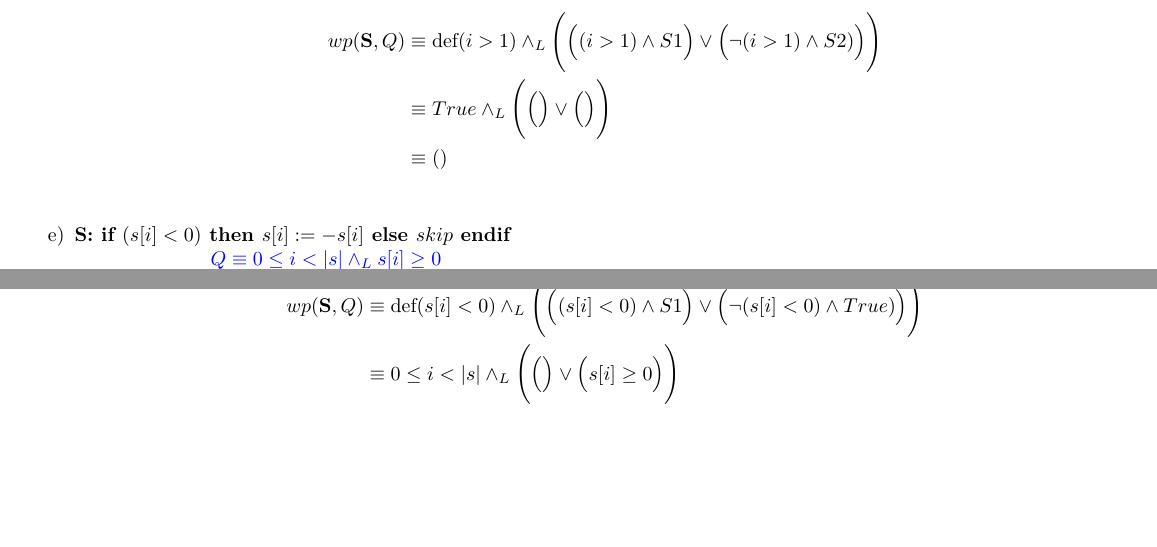
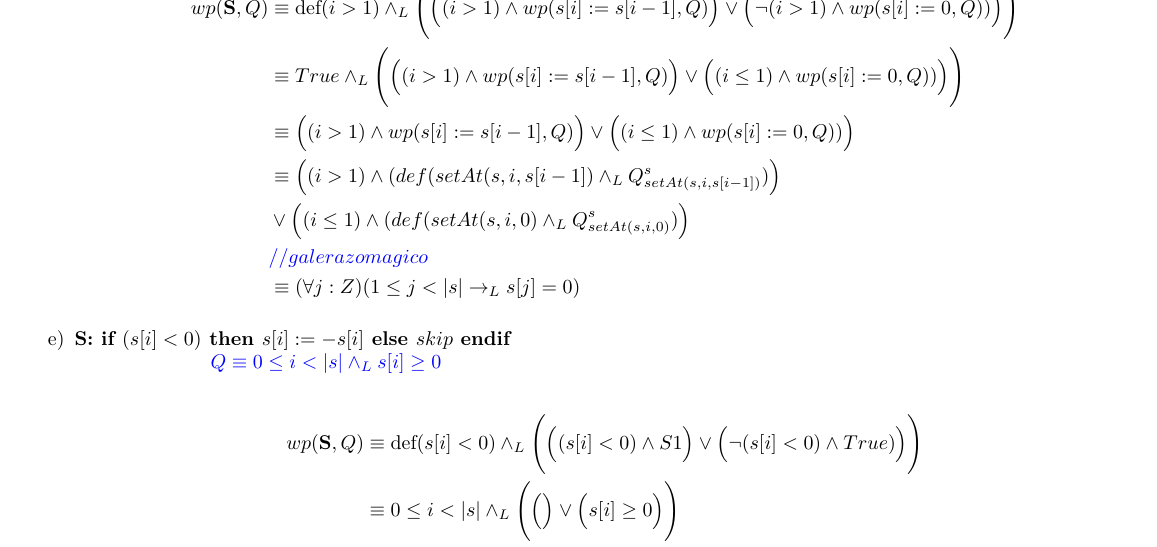
Before and after one commit to AndresHense/Algo1, a LaTeX document (Practicas/Practica4/practica4.tex): two parts of pages 9 and 10 of 11 before the commit and part of page 10 of 12 after it, the two joined at a grey line, cut at the place of the change, the shorter picture padded with empty space. Compiled offline with pdfLaTeX.

Commit message:
intento de 7d

```diff
--- a/Practicas/Practica4/practica4.tex
+++ b/Practicas/Practica4/practica4.tex
@@ -560,9 +560,13 @@ wp(\textbf{S},Q)\equiv \textrm{def}(B) \wedge_L &((B\wedge wp(\textbf{S1},Q))\ve
    			\rightarrow_L s[j] = s[j - 1])$\\
    		\begin{align*}
    			wp(\textbf{S},Q)&\equiv \textrm{def}(i>1)\wedge_L
-   				\Bigg(\Big((i>1)\wedge S1\Big) \vee\Big(\neg (i>1)\wedge S2)\Big)\Bigg)\\
-   							&\equiv True \wedge_L\Bigg(\Big(\Big) \vee \Big(\Big)\Bigg)\\
-   							&\equiv () \\
+   				\Bigg(\Big((i>1)\wedge wp(s[i] := s[i-1],Q)\Big) \vee\Big(\neg (i>1)\wedge wp(s[i] := 0,Q))\Big)\Bigg)\\
+   							&\equiv True \wedge_L\Bigg(\Big((i>1)\wedge wp(s[i] := s[i-1],Q)\Big) \vee\Big( (i\leq1)\wedge wp(s[i] := 0,Q))\Big)\Bigg)\\
+   							&\equiv \Big((i>1)\wedge wp(s[i] := s[i-1],Q)\Big) \vee\Big( (i\leq1)\wedge wp(s[i] := 0,Q))\Big)\\
+   							&\equiv \Big((i>1)\wedge (def(setAt(s,i,s[i-1])\wedge_L Q_{setAt(s,i,s[i-1])}^{s})\Big)\\
+   							 &\vee\Big( (i\leq1)\wedge (def(setAt(s,i,0)\wedge_L Q_{setAt(s,i,0)}^{s})\Big)\\
+   							&\color{blue}//galerazo magico\\
+   							& \equiv (\forall j :Z)(1 \leq j < |s| \rightarrow_L s[j] = 0)
    		\end{align*}
 	\item
 		\textbf{S: if $(s[i]<0)$ then $s[i] := -s[i]$ else $skip$ endif}\\
```
Also changed, not shown: Practicas/Practica4/practica4.pdf.
